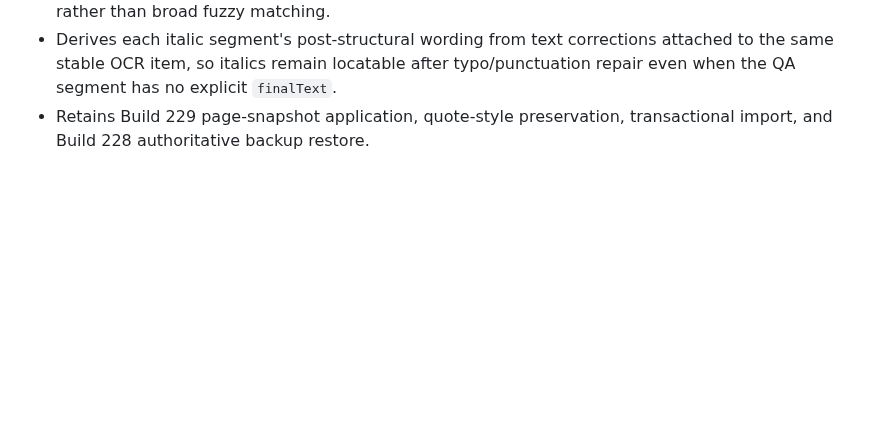
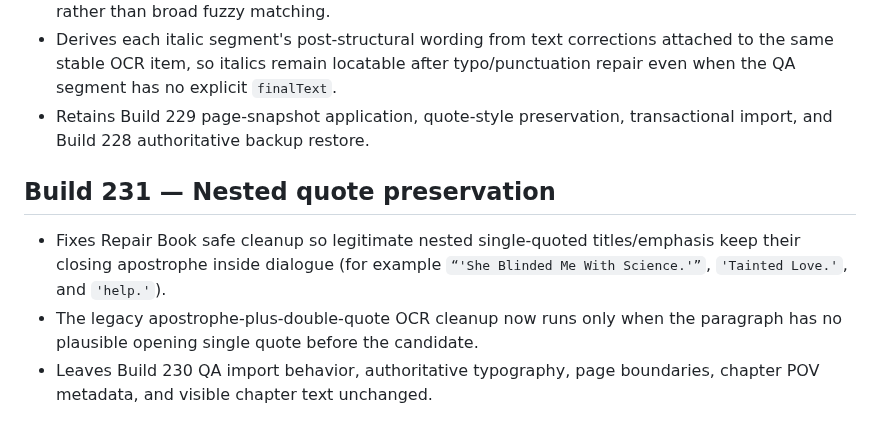
Before and after one commit to jedavid33-design/book-ocr-studio, a Markdown page: README.md, the part around the change. GitHub-like rendering; blank space fills up the shorter version.

Commit message:
Document Build 231 nested quote fix

```diff
--- a/README.md
+++ b/README.md
@@ -405,3 +405,9 @@ Surgical follow-up to v2.7.62.
 - Uses stable OCR item anchors and conservative item-position checks for these boundary repairs rather than broad fuzzy matching.
 - Derives each italic segment's post-structural wording from text corrections attached to the same stable OCR item, so italics remain locatable after typo/punctuation repair even when the QA segment has no explicit `finalText`.
 - Retains Build 229 page-snapshot application, quote-style preservation, transactional import, and Build 228 authoritative backup restore.
+
+
+## Build 231 — Nested quote preservation
+- Fixes Repair Book safe cleanup so legitimate nested single-quoted titles/emphasis keep their closing apostrophe inside dialogue (for example `“'She Blinded Me With Science.'”`, `'Tainted Love.'`, and `'help.'`).
+- The legacy apostrophe-plus-double-quote OCR cleanup now runs only when the paragraph has no plausible opening single quote before the candidate.
+- Leaves Build 230 QA import behavior, authoritative typography, page boundaries, chapter POV metadata, and visible chapter text unchanged.
```
